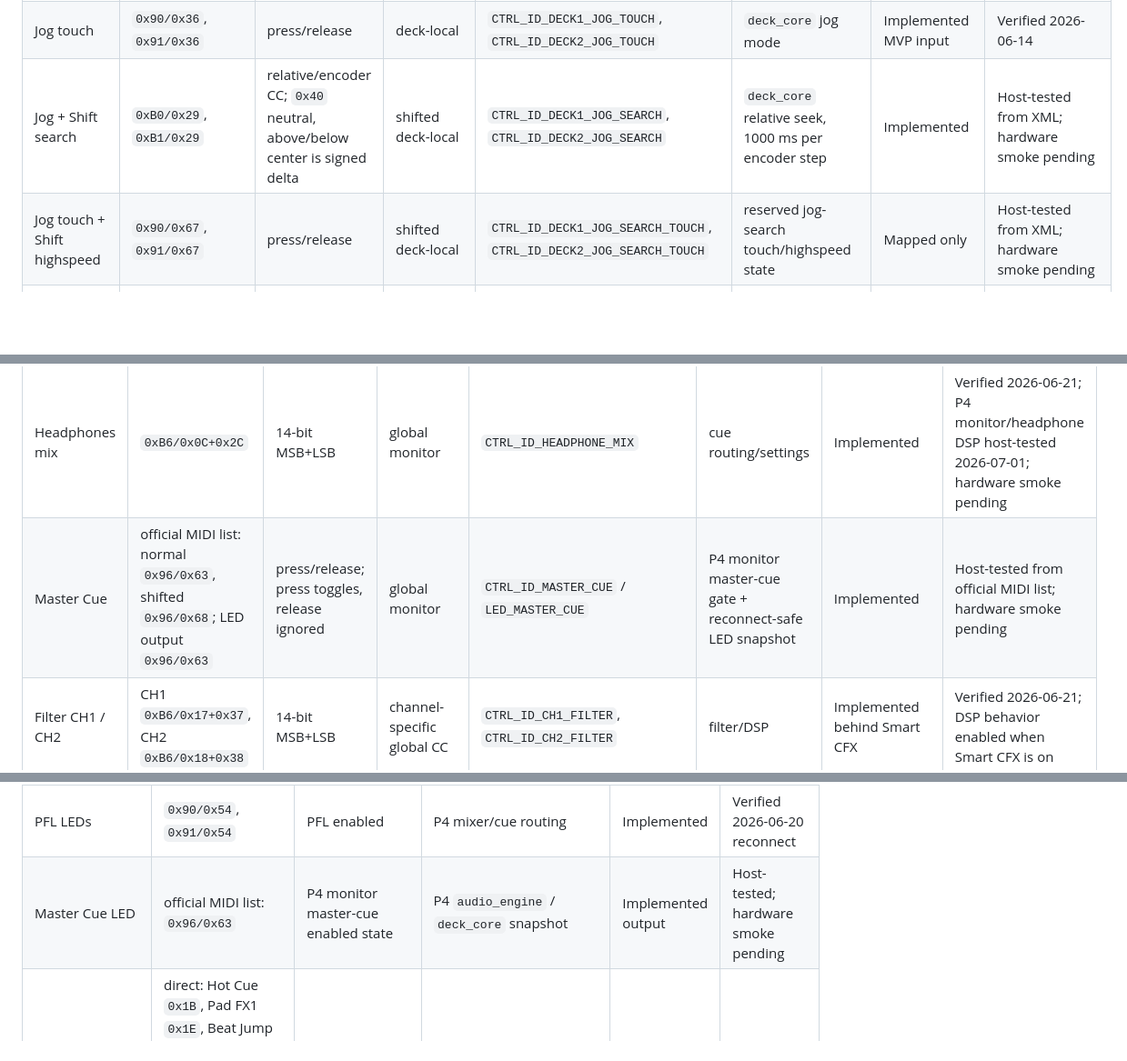
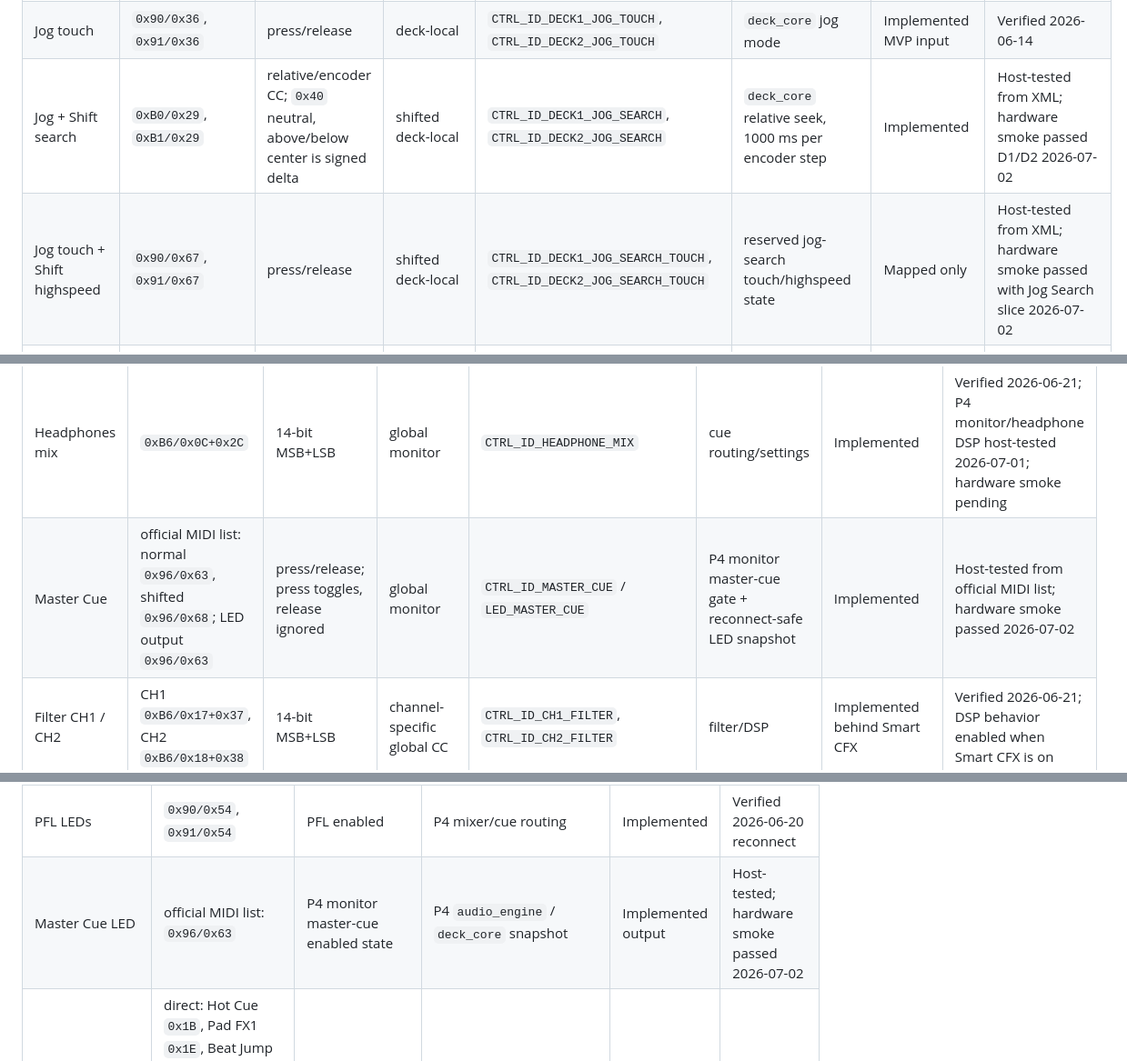
Before and after one commit to dvucinozd/Pajoniiir, a Markdown page: docs/DDJ_FLX4_MIDI_MAP.md, 3 parts joined by grey strips. Shown at 91% size. Rendered like a GitHub page; blank space fills up the shorter version.

Commit message:
docs: record jog search master cue smoke

```diff
--- a/docs/DDJ_FLX4_MIDI_MAP.md
+++ b/docs/DDJ_FLX4_MIDI_MAP.md
@@ -164,8 +164,8 @@ Status legend:
 | Jog platter bend | `0xB0/0x23`, `0xB1/0x23` | relative/encoder CC | deck-local | `CTRL_ID_DECK1_JOG_BEND`, `CTRL_ID_DECK2_JOG_BEND` | `deck_core` / tempo bend | Implemented MVP input | Verified 2026-06-14 |
 | Jog side bend | `0xB0/0x21`, `0xB1/0x21` | relative/encoder CC | deck-local | `CTRL_ID_DECK1_JOG_BEND`, `CTRL_ID_DECK2_JOG_BEND` | `deck_core` / tempo bend | Implemented MVP input | Verified 2026-06-14 |
 | Jog touch | `0x90/0x36`, `0x91/0x36` | press/release | deck-local | `CTRL_ID_DECK1_JOG_TOUCH`, `CTRL_ID_DECK2_JOG_TOUCH` | `deck_core` jog mode | Implemented MVP input | Verified 2026-06-14 |
-| Jog + Shift search | `0xB0/0x29`, `0xB1/0x29` | relative/encoder CC; `0x40` neutral, above/below center is signed delta | shifted deck-local | `CTRL_ID_DECK1_JOG_SEARCH`, `CTRL_ID_DECK2_JOG_SEARCH` | `deck_core` relative seek, 1000 ms per encoder step | Implemented | Host-tested from XML; hardware smoke pending |
-| Jog touch + Shift highspeed | `0x90/0x67`, `0x91/0x67` | press/release | shifted deck-local | `CTRL_ID_DECK1_JOG_SEARCH_TOUCH`, `CTRL_ID_DECK2_JOG_SEARCH_TOUCH` | reserved jog-search touch/highspeed state | Mapped only | Host-tested from XML; hardware smoke pending |
+| Jog + Shift search | `0xB0/0x29`, `0xB1/0x29` | relative/encoder CC; `0x40` neutral, above/below center is signed delta | shifted deck-local | `CTRL_ID_DECK1_JOG_SEARCH`, `CTRL_ID_DECK2_JOG_SEARCH` | `deck_core` relative seek, 1000 ms per encoder step | Implemented | Host-tested from XML; hardware smoke passed D1/D2 2026-07-02 |
+| Jog touch + Shift highspeed | `0x90/0x67`, `0x91/0x67` | press/release | shifted deck-local | `CTRL_ID_DECK1_JOG_SEARCH_TOUCH`, `CTRL_ID_DECK2_JOG_SEARCH_TOUCH` | reserved jog-search touch/highspeed state | Mapped only | Host-tested from XML; hardware smoke passed with Jog Search slice 2026-07-02 |
 | Tempo fader | D1 `0xB0/0x00+0x20`, D2 `0xB1/0x00+0x20` | 14-bit MSB+LSB | deck-local | `CTRL_ID_DECK1_TEMPO`, `CTRL_ID_DECK2_TEMPO` | audio pitch/resampler | Implemented with selected tempo range | Verified 2026-06-14; range behavior smoke passed 2026-06-25 |
 | Beat Sync | `0x90/0x58`, `0x91/0x58` | press/release in XML; official list notes Beat Sync is sent on button release rather than press | deck-local | `CTRL_ID_DECK1_SYNC`, `CTRL_ID_DECK2_SYNC` | beat/sync model | Implemented: BPM match to the other deck using precise ANLZ BPM when available, internally clamped to ±20%; one-shot phase-align seek to a matching beat while preserving the reference deck's signed intra-beat offset when both beatgrids are available, including while the target deck is playing | Verified 2026-06-21; BPM-match behavior smoke passed 2026-06-25; playing-deck phase-align and waveform beat-match-line alignment hardware smoke passed 2026-07-01; continuous following not implemented |
 | Beat Sync long press / master | `0x90/0x5C`, `0x91/0x5C` | press/release or long-press semantic | deck-local | `CTRL_ID_DECK1_SYNC_MASTER`, `CTRL_ID_DECK2_SYNC_MASTER` proposed | beat/sync model | Deferred | Not captured |
@@ -195,7 +195,7 @@ Status legend:
 | EQ Low | D1 `0xB0/0x0F+0x2F`, D2 `0xB1/0x0F+0x2F` | 14-bit MSB+LSB | deck-local | `CTRL_ID_CH1_EQ_LOW`, `CTRL_ID_CH2_EQ_LOW` | EQ/DSP | Implemented | Verified 2026-06-21; DSP implemented in P4 |
 | Headphone cue/PFL | `0x90/0x54`, `0x91/0x54` | press/release | deck-local | `CTRL_ID_DECK1_PFL`, `CTRL_ID_DECK2_PFL` | mixer/cue routing | Implemented | Verified 2026-06-14 / 2026-06-20 |
 | Headphones mix | `0xB6/0x0C+0x2C` | 14-bit MSB+LSB | global monitor | `CTRL_ID_HEADPHONE_MIX` | cue routing/settings | Implemented | Verified 2026-06-21; P4 monitor/headphone DSP host-tested 2026-07-01; hardware smoke pending |
-| Master Cue | official MIDI list: normal `0x96/0x63`, shifted `0x96/0x68`; LED output `0x96/0x63` | press/release; press toggles, release ignored | global monitor | `CTRL_ID_MASTER_CUE` / `LED_MASTER_CUE` | P4 monitor master-cue gate + reconnect-safe LED snapshot | Implemented | Host-tested from official MIDI list; hardware smoke pending |
+| Master Cue | official MIDI list: normal `0x96/0x63`, shifted `0x96/0x68`; LED output `0x96/0x63` | press/release; press toggles, release ignored | global monitor | `CTRL_ID_MASTER_CUE` / `LED_MASTER_CUE` | P4 monitor master-cue gate + reconnect-safe LED snapshot | Implemented | Host-tested from official MIDI list; hardware smoke passed 2026-07-02 |
 | Filter CH1 / CH2 | CH1 `0xB6/0x17+0x37`, CH2 `0xB6/0x18+0x38` | 14-bit MSB+LSB | channel-specific global CC | `CTRL_ID_CH1_FILTER`, `CTRL_ID_CH2_FILTER` | filter/DSP | Implemented behind Smart CFX | Verified 2026-06-21; DSP behavior enabled when Smart CFX is on |
 | Smart CFX | `0x96/0x00` | press/release | global | `CTRL_ID_SMART_CFX` | P4 Smart CFX filter DSP + LED | Implemented with softened macro curve and balanced HI side | Verified 2026-06-20 input/LED address; curve host-tested 2026-07-01; HI/LOW hardware DSP smoke passed 2026-07-01 |
 | Smart Fader | `0x96/0x01` | press/release | global | `CTRL_ID_SMART_FADER` | P4 Smart Fader transition assist + LED | Implemented | Verified 2026-06-20 input/LED address; hardware behavior smoke passed 2026-07-01 |
@@ -267,7 +267,7 @@ notes `0x10..0x17` and Pad FX2 pads as notes `0x50..0x57` on the existing Deck
 | Cue + Shift / track-start LEDs | official list: `0x90/0x48`, `0x91/0x48` | future shifted cue/track-start indicator | P4 `deck_core` | Candidate LED | Official-list only; not captured |
 | Beat Sync LEDs | `0x90/0x58`, `0x91/0x58` | P4 sync-enabled state | P4 `deck_core.sync_enabled` | Implemented output | Hardware smoke passed 2026-06-21; output probe verified 2026-06-20 |
 | PFL LEDs | `0x90/0x54`, `0x91/0x54` | PFL enabled | P4 mixer/cue routing | Implemented | Verified 2026-06-20 reconnect |
-| Master Cue LED | official MIDI list: `0x96/0x63` | P4 monitor master-cue enabled state | P4 `audio_engine` / `deck_core` snapshot | Implemented output | Host-tested; hardware smoke pending |
+| Master Cue LED | official MIDI list: `0x96/0x63` | P4 monitor master-cue enabled state | P4 `audio_engine` / `deck_core` snapshot | Implemented output | Host-tested; hardware smoke passed 2026-07-02 |
 | Pad mode LEDs | direct: Hot Cue `0x1B`, Pad FX1 `0x1E`, Beat Jump `0x20`, Sampler `0x22`; shifted: Keyboard `0x69`, Pad FX2 `0x6B`, Beat Loop `0x6D`, Key Shift `0x6F` on `0x90`/`0x91` | selected controller pad mode | P4 `deck_core.pad_mode` | Implemented output | Hardware smoke passed 2026-06-21 |
 | Loop In LEDs | `0x90/0x10`, `0x91/0x10` | loop-in marker exists or active audio loop exists | P4 `deck_core` pending loop-in marker plus `audio_engine` loop state | Implemented output | Active-loop smoke passed D1/D2 2026-06-21; output probe verified 2026-06-20; Loop In marker LED smoke passed D1/D2 2026-06-26 |
 | Shift + Loop In adjust LEDs | official list: `0x90/0x4C`, `0x91/0x4C` | future loop adjust-in mode | P4 loop edit state | Candidate LED | Official-list only; not captured |
```
Also changed, not shown: other parts of docs/DDJ_FLX4_MIDI_MAP.md (+1 -1 lines), docs/DEVELOPMENT_PLAN.md (+4 -3 lines), docs/STARTUP_CHECKLIST.md (+4 -3 lines).
